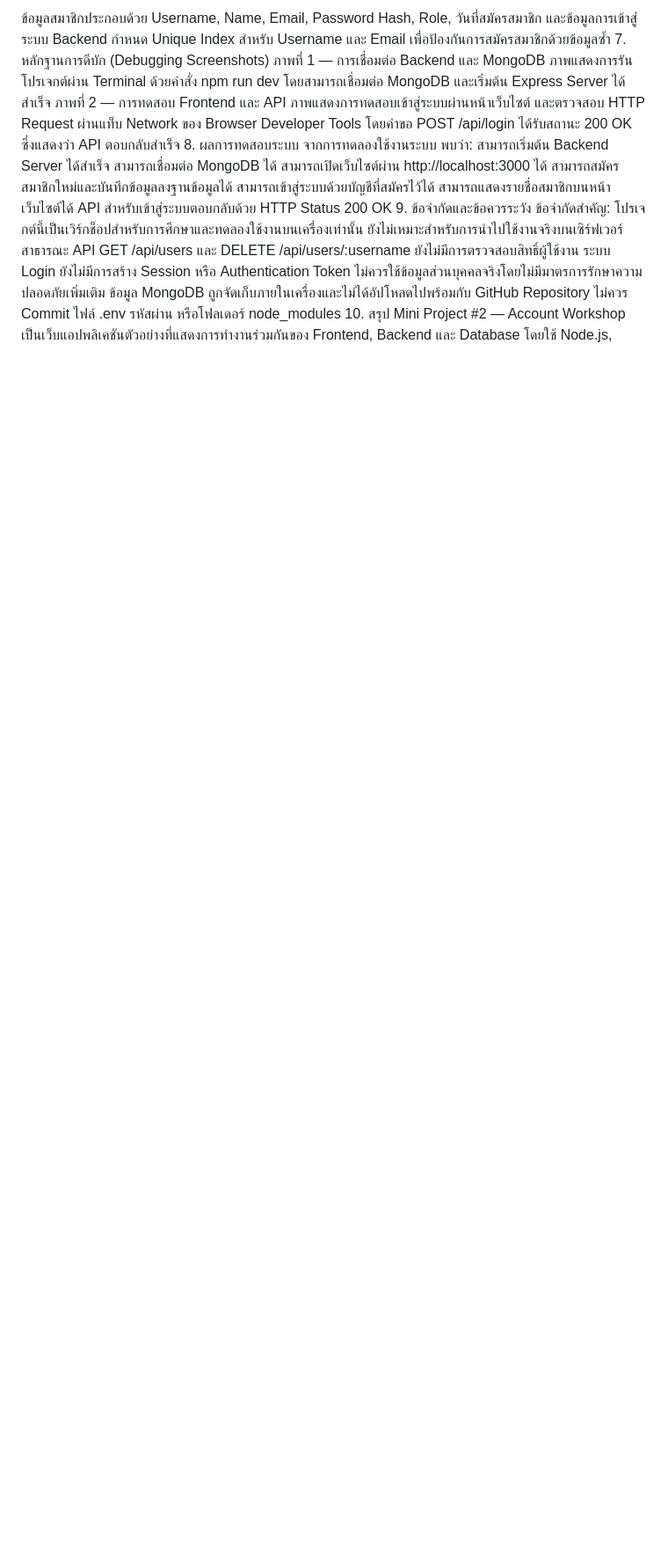
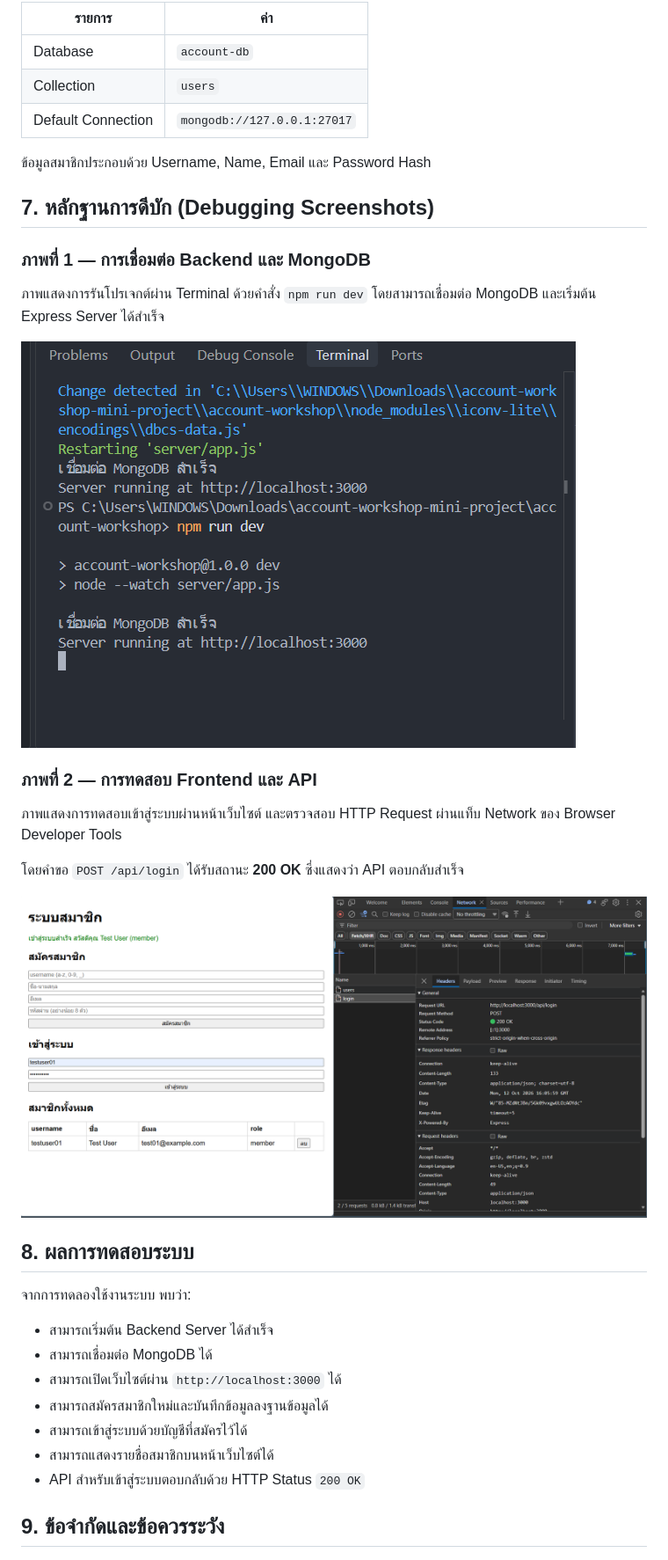
Before and after one commit to Yin-Yew/mini-project-2, a Markdown page: README.md, the part around one of its changes. Shown at 88% size. GitHub-like rendering; blank space fills up the shorter version.

```diff
--- a/README.md
+++ b/README.md
@@ -133,26 +237,54 @@ mongodb://127.0.0.1:27017
 
-ข้อมูลสมาชิกประกอบด้วย Username, Name, Email, Password Hash, Role, วันที่สมัครสมาชิก และข้อมูลการเข้าสู่ระบบ
-Backend กำหนด Unique Index สำหรับ Username และ Email เพื่อป้องกันการสมัครสมาชิกด้วยข้อมูลซ้ำ
-7. หลักฐานการดีบัก (Debugging Screenshots)
-ภาพที่ 1 — การเชื่อมต่อ Backend และ MongoDB
-ภาพแสดงการรันโปรเจกต์ผ่าน Terminal ด้วยคำสั่ง npm run dev โดยสามารถเชื่อมต่อ MongoDB และเริ่มต้น Express Server ได้สำเร็จ
-ภาพที่ 2 — การทดสอบ Frontend และ API
+
+| รายการ | ค่า |
+| --- | --- |
+| Database | `account-db` |
+| Collection | `users` |
+| Default Connection | `mongodb://127.0.0.1:27017` |
+
+
+ข้อมูลสมาชิกประกอบด้วย Username, Name, Email และ Password Hash
+
+
+## 7. หลักฐานการดีบัก (Debugging Screenshots)
+
+
+### ภาพที่ 1 — การเชื่อมต่อ Backend และ MongoDB
+
+
+ภาพแสดงการรันโปรเจกต์ผ่าน Terminal ด้วยคำสั่ง `npm run dev` โดยสามารถเชื่อมต่อ MongoDB และเริ่มต้น Express Server ได้สำเร็จ
+
+
+![หลักฐานการดีบักภาพที่ 1](account-workshop/screenshots/debug-1.png)
+
+
+### ภาพที่ 2 — การทดสอบ Frontend และ API
+
+
 ภาพแสดงการทดสอบเข้าสู่ระบบผ่านหน้าเว็บไซต์ และตรวจสอบ HTTP Request ผ่านแท็บ Network ของ Browser Developer Tools
-โดยคำขอ POST /api/login ได้รับสถานะ 200 OK ซึ่งแสดงว่า API ตอบกลับสำเร็จ
-8. ผลการทดสอบระบบ
+
+
+โดยคำขอ `POST /api/login` ได้รับสถานะ **200 OK** ซึ่งแสดงว่า API ตอบกลับสำเร็จ
+
+
+![หลักฐานการดีบักภาพที่ 2](account-workshop/screenshots/debug-2.png)
+
+
+## 8. ผลการทดสอบระบบ
+
+
 จากการทดลองใช้งานระบบ พบว่า:
-สามารถเริ่มต้น Backend Server ได้สำเร็จ
-สามารถเชื่อมต่อ MongoDB ได้
-สามารถเปิดเว็บไซต์ผ่าน http://localhost:3000 ได้
-สามารถสมัครสมาชิกใหม่และบันทึกข้อมูลลงฐานข้อมูลได้
-สามารถเข้าสู่ระบบด้วยบัญชีที่สมัครไว้ได้
-สามารถแสดงรายชื่อสมาชิกบนหน้าเว็บไซต์ได้
-API สำหรับเข้าสู่ระบบตอบกลับด้วย HTTP Status 200 OK
-9. ข้อจำกัดและข้อควรระวัง
-ข้อจำกัดสำคัญ: โปรเจกต์นี้เป็นเวิร์กช็อปสำหรับการศึกษาและทดลองใช้งานบนเครื่องเท่านั้น ยังไม่เหมาะสำหรับการนำไปใช้งานจริงบนเซิร์ฟเวอร์สาธารณะ
-API GET /api/users และ DELETE /api/users/:username ยังไม่มีการตรวจสอบสิทธิ์ผู้ใช้งาน
-ระบบ Login ยังไม่มีการสร้าง Session หรือ Authentication Token
-ไม่ควรใช้ข้อมูลส่วนบุคคลจริงโดยไม่มีมาตรการรักษาความปลอดภัยเพิ่มเติม
-ข้อมูล MongoDB ถูกจัดเก็บภายในเครื่องและไม่ได้อัปโหลดไปพร้อมกับ GitHub Repository
-ไม่ควร Commit ไฟล์ .env รหัสผ่าน หรือโฟลเดอร์ node_modules
-10. สรุป
+
+
+- สามารถเริ่มต้น Backend Server ได้สำเร็จ
+- สามารถเชื่อมต่อ MongoDB ได้
+- สามารถเปิดเว็บไซต์ผ่าน `http://localhost:3000` ได้
+- สามารถสมัครสมาชิกใหม่และบันทึกข้อมูลลงฐานข้อมูลได้
+- สามารถเข้าสู่ระบบด้วยบัญชีที่สมัครไว้ได้
+- สามารถแสดงรายชื่อสมาชิกบนหน้าเว็บไซต์ได้
+- API สำหรับเข้าสู่ระบบตอบกลับด้วย HTTP Status `200 OK`
+
+
+## 9. ข้อจำกัดและข้อควรระวัง
+
+
```
Also changed, not shown: other parts of README.md (+207 -86 lines).
